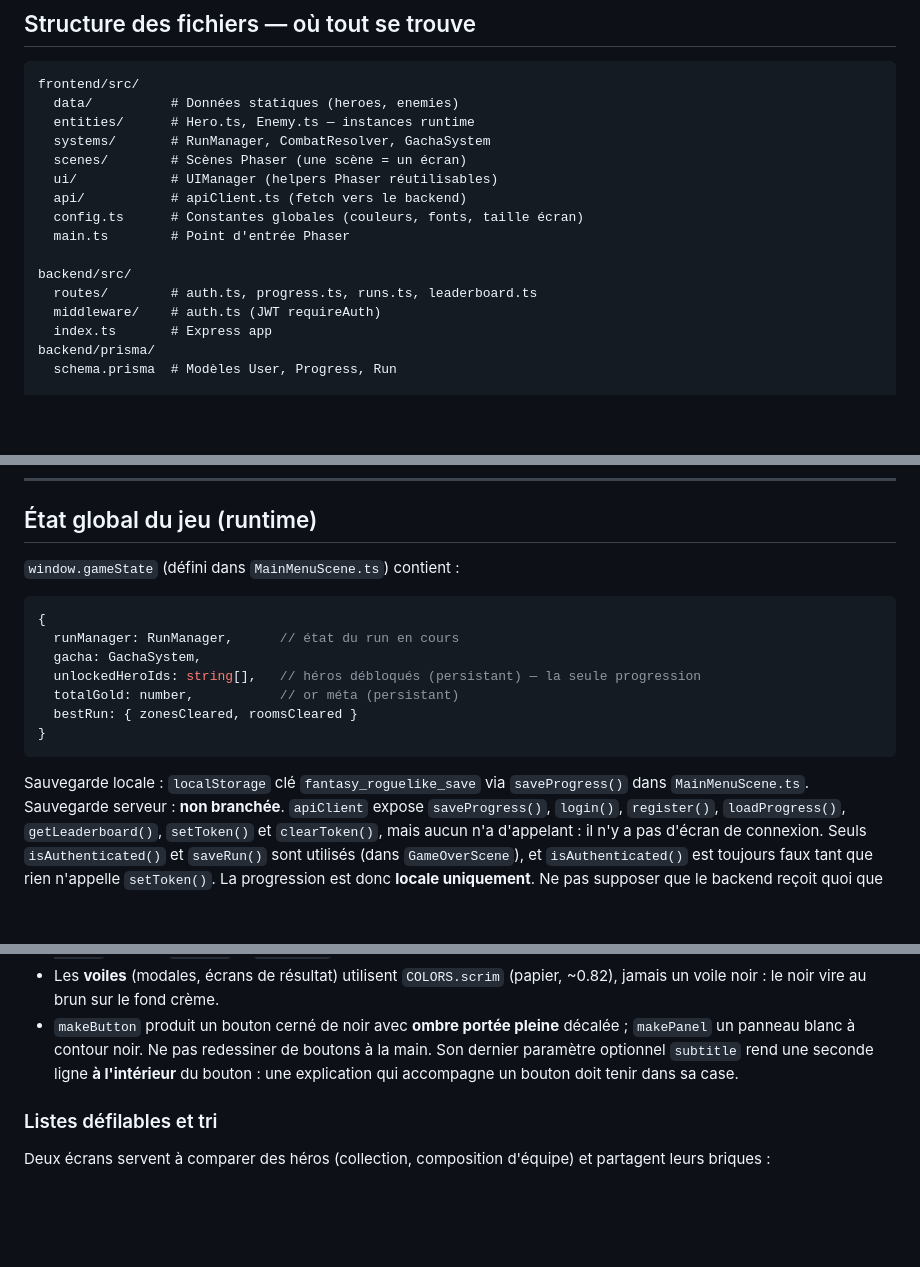
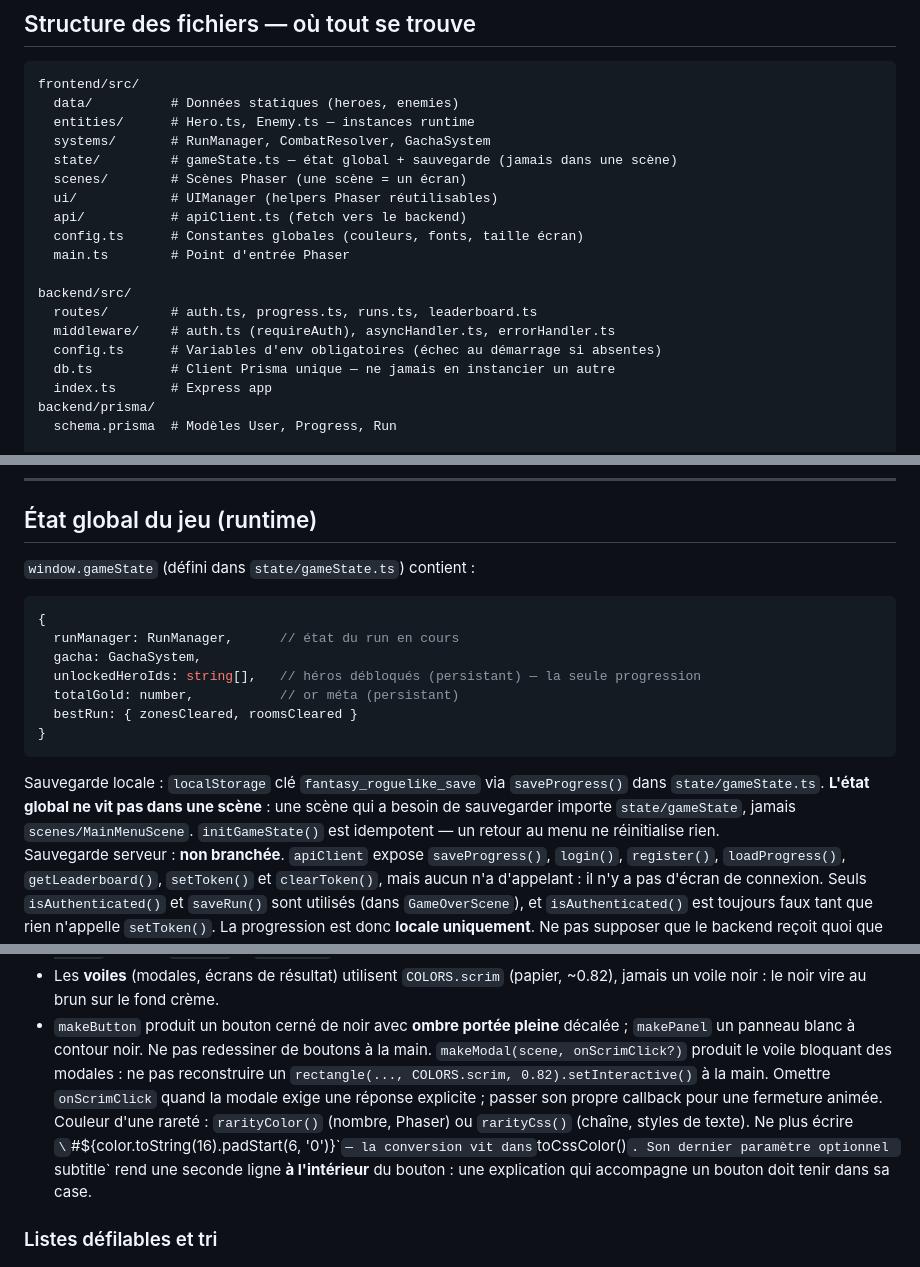
Before and after one commit to Antoily/fantasy-gacha-roguelike, a Markdown page: CLAUDE.md, 3 parts joined by grey strips. GitHub-like rendering; blank space fills up the shorter version.

Commit message:
docs: documenter l'état hors scène, makeModal et les panneaux dimensionnés
- `state/gameState.ts` remplace `MainMenuScene` comme source de l'état global
  et de la sauvegarde ; une scène n'importe jamais une autre scène pour ça
- `makeModal()` et `rarityCss()` / `toCssColor()` ajoutés aux briques UI à
  utiliser plutôt que de refaire un voile ou une conversion hex à la main
- nouvelle règle de layout : un panneau dont le contenu varie se dimensionne
  à partir de ce contenu (cas vécu : modale de remplacement à 260px fixes)
- arborescence mise à jour (frontend/src/state/, backend config.ts + db.ts)

Co-Authored-By: Claude Opus 4.8 <noreply@anthropic.com>

````diff
--- a/CLAUDE.md
+++ b/CLAUDE.md
@@ -116,6 +116,7 @@ frontend/src/
   data/          # Données statiques (heroes, enemies)
   entities/      # Hero.ts, Enemy.ts — instances runtime
   systems/       # RunManager, CombatResolver, GachaSystem
+  state/         # gameState.ts — état global + sauvegarde (jamais dans une scène)
   scenes/        # Scènes Phaser (une scène = un écran)
   ui/            # UIManager (helpers Phaser réutilisables)
   api/           # apiClient.ts (fetch vers le backend)
@@ -124,7 +125,9 @@ frontend/src/
 
 backend/src/
   routes/        # auth.ts, progress.ts, runs.ts, leaderboard.ts
-  middleware/    # auth.ts (JWT requireAuth)
+  middleware/    # auth.ts (requireAuth), asyncHandler.ts, errorHandler.ts
+  config.ts      # Variables d'env obligatoires (échec au démarrage si absentes)
+  db.ts          # Client Prisma unique — ne jamais en instancier un autre
   index.ts       # Express app
 backend/prisma/
   schema.prisma  # Modèles User, Progress, Run
@@ -263,7 +265,7 @@ La **seule** progression entre les runs est le déblocage de héros :
 
 ## État global du jeu (runtime)
 
-`window.gameState` (défini dans `MainMenuScene.ts`) contient :
+`window.gameState` (défini dans `state/gameState.ts`) contient :
 ```ts
 {
   runManager: RunManager,      // état du run en cours
@@ -274,7 +276,10 @@ La **seule** progression entre les runs est le déblocage de héros :
 }
 ```
 
-Sauvegarde locale : `localStorage` clé `fantasy_roguelike_save` via `saveProgress()` dans `MainMenuScene.ts`.
+Sauvegarde locale : `localStorage` clé `fantasy_roguelike_save` via `saveProgress()`
+dans `state/gameState.ts`. **L'état global ne vit pas dans une scène** : une scène
+qui a besoin de sauvegarder importe `state/gameState`, jamais `scenes/MainMenuScene`.
+`initGameState()` est idempotent — un retour au menu ne réinitialise rien.
 Sauvegarde serveur : **non branchée**. `apiClient` expose `saveProgress()`,
 `login()`, `register()`, `loadProgress()`, `getLeaderboard()`, `setToken()` et
 `clearToken()`, mais aucun n'a d'appelant : il n'y a pas d'écran de connexion.
@@ -332,6 +337,13 @@ couleur francs, **gros contours noirs**, typo arrondie en gras.
   jamais un voile noir : le noir vire au brun sur le fond crème.
 - `makeButton` produit un bouton cerné de noir avec **ombre portée pleine** décalée ;
   `makePanel` un panneau blanc à contour noir. Ne pas redessiner de boutons à la main.
+  `makeModal(scene, onScrimClick?)` produit le voile bloquant des modales : ne pas
+  reconstruire un `rectangle(..., COLORS.scrim, 0.82).setInteractive()` à la main.
+  Omettre `onScrimClick` quand la modale exige une réponse explicite ; passer son
+  propre callback pour une fermeture animée.
+  Couleur d'une rareté : `rarityColor()` (nombre, Phaser) ou `rarityCss()` (chaîne,
+  styles de texte). Ne plus écrire `\`#${color.toString(16).padStart(6, '0')}\`` —
+  la conversion vit dans `toCssColor()`.
   Son dernier paramètre optionnel `subtitle` rend une seconde ligne **à l'intérieur**
   du bouton : une explication qui accompagne un bouton doit tenir dans sa case.
 
````
Also changed, not shown: other parts of CLAUDE.md (+5 -2 lines).
